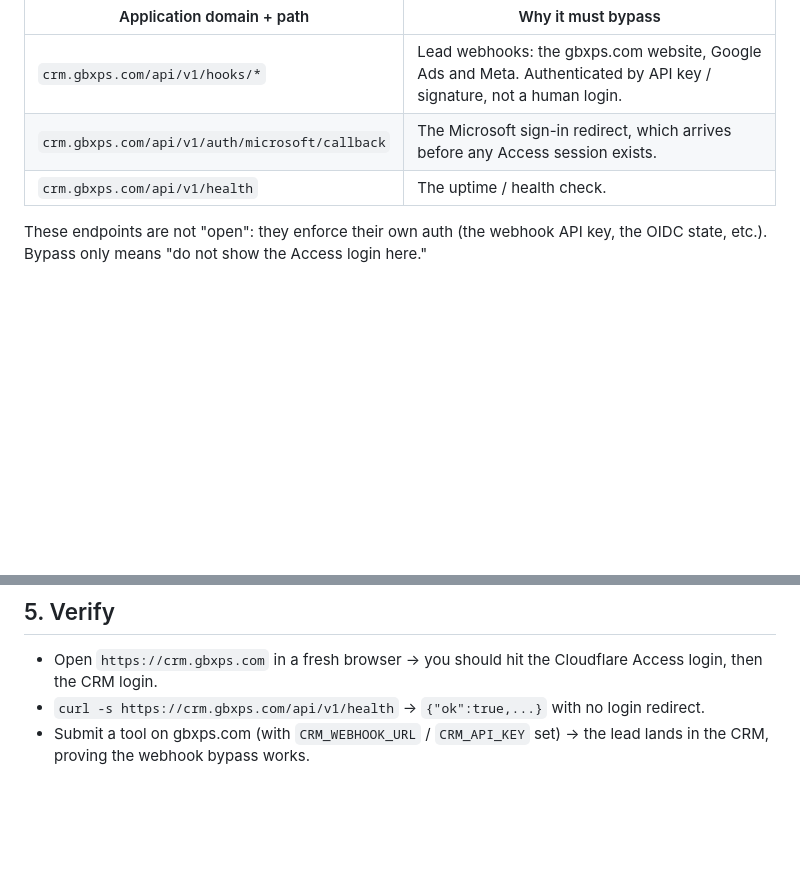
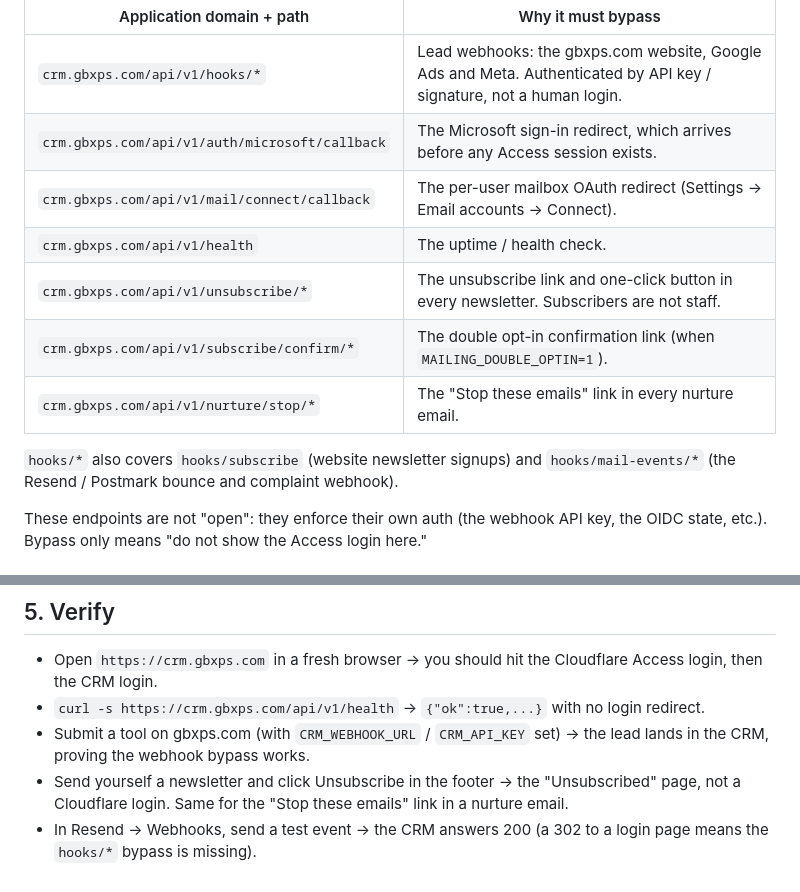
Before and after one commit to gbxcaillin/crm, a Markdown page: deploy/cloudflare-access.md, 2 parts joined by grey strips. Rendered like a GitHub page; blank space fills up the shorter version.

Commit message:
docs(cloudflare-access): bypass list for the public email links and mailbox callback (#50)
The Access guide predates the mailing list, nurture and mailbox work. Add the
public endpoints that must bypass the Zero Trust login or subscribers and leads
hit a Cloudflare login page: unsubscribe (link + one-click), subscribe confirm,
nurture stop, the mailbox OAuth callback; note that hooks/* already covers the
newsletter signup hook and the Resend/Postmark bounce webhook. Extend the verify
steps to cover them.


Claude-Session: https://claude.ai/code/session_01FVwma6o2qbPJh1M2ntx9Vy

Co-authored-by: Claude <noreply@anthropic.com>

```diff
--- a/deploy/cloudflare-access.md
+++ b/deploy/cloudflare-access.md
@@ -79,7 +79,14 @@ these win over the site-wide app above.
 |---|---|
 | `crm.gbxps.com/api/v1/hooks/*` | Lead webhooks: the gbxps.com website, Google Ads and Meta. Authenticated by API key / signature, not a human login. |
 | `crm.gbxps.com/api/v1/auth/microsoft/callback` | The Microsoft sign-in redirect, which arrives before any Access session exists. |
+| `crm.gbxps.com/api/v1/mail/connect/callback` | The per-user mailbox OAuth redirect (Settings -> Email accounts -> Connect). |
 | `crm.gbxps.com/api/v1/health` | The uptime / health check. |
+| `crm.gbxps.com/api/v1/unsubscribe/*` | The unsubscribe link and one-click button in every newsletter. Subscribers are not staff. |
+| `crm.gbxps.com/api/v1/subscribe/confirm/*` | The double opt-in confirmation link (when `MAILING_DOUBLE_OPTIN=1`). |
+| `crm.gbxps.com/api/v1/nurture/stop/*` | The "Stop these emails" link in every nurture email. |
+
+`hooks/*` also covers `hooks/subscribe` (website newsletter signups) and
+`hooks/mail-events/*` (the Resend / Postmark bounce and complaint webhook).
 
 These endpoints are not "open": they enforce their own auth (the webhook API
 key, the OIDC state, etc.). Bypass only means "do not show the Access login
@@ -110,3 +117,8 @@ the API from Claude or Zapier.
   login redirect.
 - Submit a tool on gbxps.com (with `CRM_WEBHOOK_URL` / `CRM_API_KEY` set) ->
   the lead lands in the CRM, proving the webhook bypass works.
+- Send yourself a newsletter and click Unsubscribe in the footer -> the
+  "Unsubscribed" page, not a Cloudflare login. Same for the "Stop these
+  emails" link in a nurture email.
+- In Resend -> Webhooks, send a test event -> the CRM answers 200 (a 302 to
+  a login page means the `hooks/*` bypass is missing).
```
